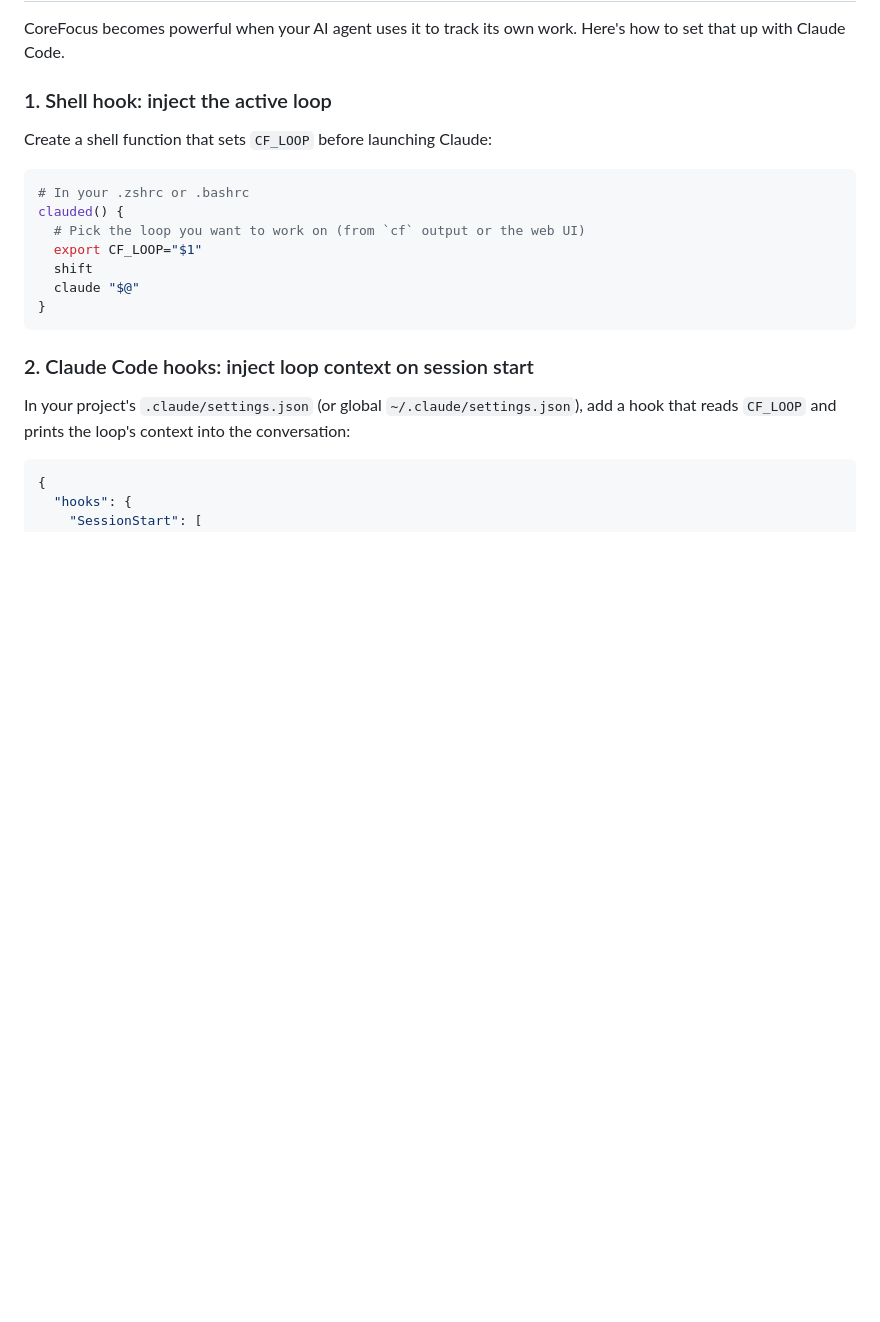
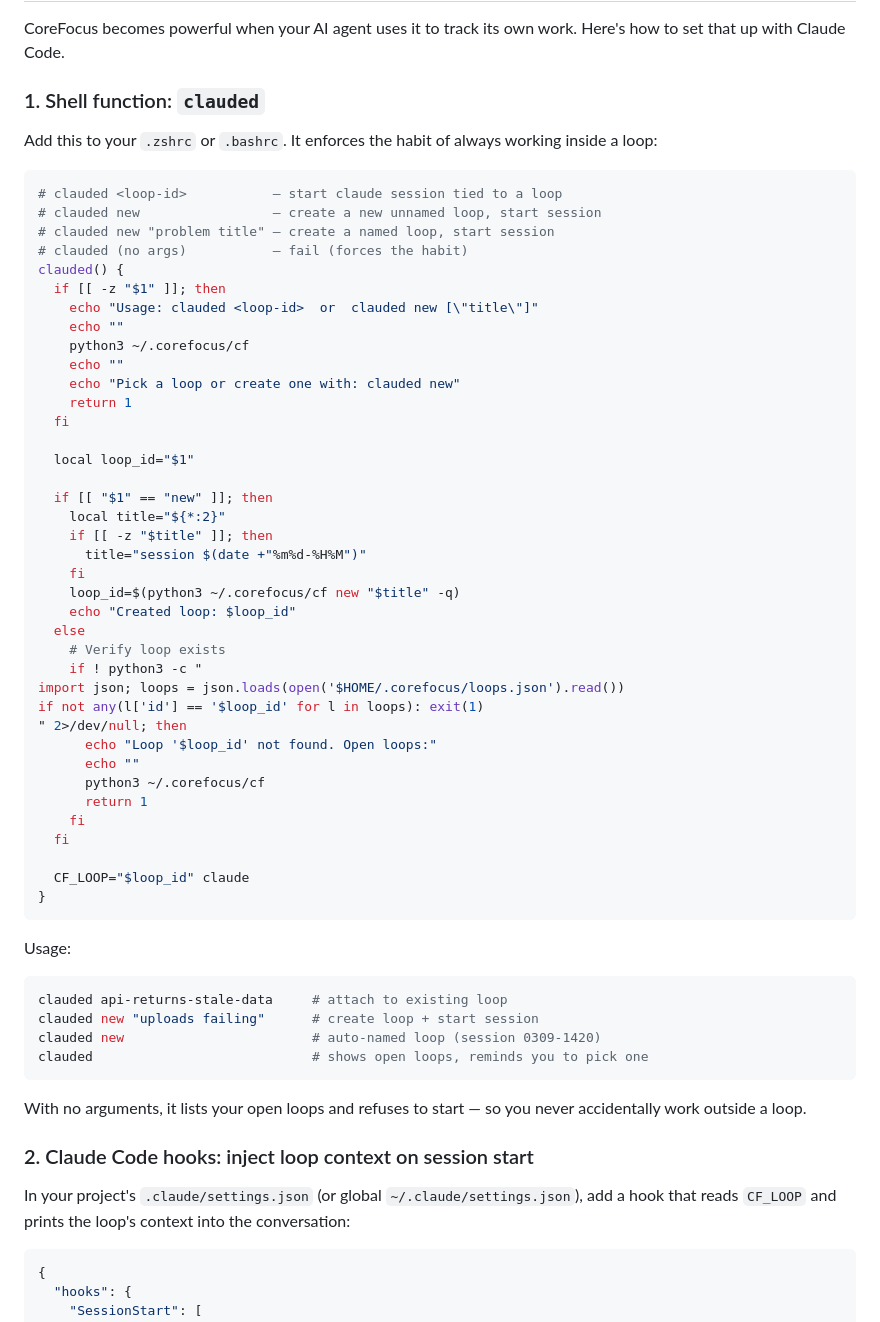
Before and after one commit to viswa-abe/corefocus, a Markdown page: README.md, the part around the change. GitHub-like rendering; blank space fills up the shorter version.

Commit message:
Add full clauded shell function to README
Shows the real implementation with loop validation,
auto-naming, and usage examples.

Co-Authored-By: Claude Opus 4.6 <noreply@anthropic.com>

````diff
--- a/README.md
+++ b/README.md
@@ -83,19 +83,61 @@ No database. No config file. Just JSON and markdown.
 
 CoreFocus becomes powerful when your AI agent uses it to track its own work. Here's how to set that up with Claude Code.
 
-### 1. Shell hook: inject the active loop
+### 1. Shell function: `clauded`
 
-Create a shell function that sets `CF_LOOP` before launching Claude:
+Add this to your `.zshrc` or `.bashrc`. It enforces the habit of always working inside a loop:
 
 ```bash
-# In your .zshrc or .bashrc
+# clauded <loop-id>           — start claude session tied to a loop
+# clauded new                 — create a new unnamed loop, start session
+# clauded new "problem title" — create a named loop, start session
+# clauded (no args)           — fail (forces the habit)
 clauded() {
-  # Pick the loop you want to work on (from `cf` output or the web UI)
-  export CF_LOOP="$1"
-  shift
-  claude "$@"
+  if [[ -z "$1" ]]; then
+    echo "Usage: clauded <loop-id>  or  clauded new [\"title\"]"
+    echo ""
+    python3 ~/.corefocus/cf
+    echo ""
+    echo "Pick a loop or create one with: clauded new"
+    return 1
+  fi
+
+  local loop_id="$1"
+
+  if [[ "$1" == "new" ]]; then
+    local title="${*:2}"
+    if [[ -z "$title" ]]; then
+      title="session $(date +"%m%d-%H%M")"
+    fi
+    loop_id=$(python3 ~/.corefocus/cf new "$title" -q)
+    echo "Created loop: $loop_id"
+  else
+    # Verify loop exists
+    if ! python3 -c "
+import json; loops = json.loads(open('$HOME/.corefocus/loops.json').read())
+if not any(l['id'] == '$loop_id' for l in loops): exit(1)
+" 2>/dev/null; then
+      echo "Loop '$loop_id' not found. Open loops:"
+      echo ""
+      python3 ~/.corefocus/cf
+      return 1
+    fi
+  fi
+
+  CF_LOOP="$loop_id" claude
 }
 ```
+
+Usage:
+
+```bash
+clauded api-returns-stale-data     # attach to existing loop
+clauded new "uploads failing"      # create loop + start session
+clauded new                        # auto-named loop (session 0309-1420)
+clauded                            # shows open loops, reminds you to pick one
+```
+
+With no arguments, it lists your open loops and refuses to start — so you never accidentally work outside a loop.
 
 ### 2. Claude Code hooks: inject loop context on session start
 
````
